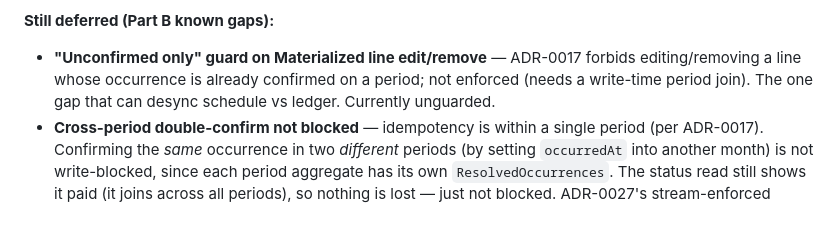
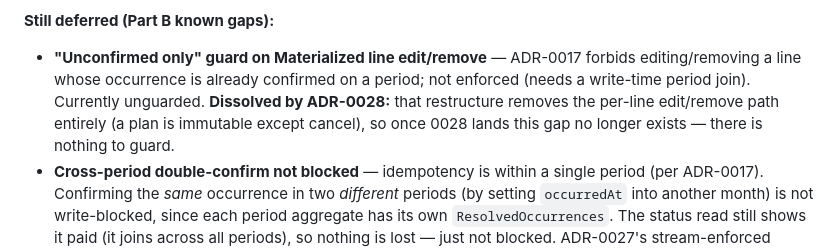
Before and after one commit to Pupp3t33r/LifeOS, a Markdown page: services/money/PLAN.md, the part around one of its changes. Rendered like a GitHub page; blank space fills up the shorter version.

```diff
--- a/services/money/PLAN.md
+++ b/services/money/PLAN.md
@@ -125,7 +125,7 @@ Built (Part B — AccountingPeriod occurrence tracking):
 - Tests: 138 money-suite total, green (adds AccountingPeriod occurrence-idempotency + confirm/skip/status lifecycle).
 
 **Still deferred (Part B known gaps):**
-- **"Unconfirmed only" guard on Materialized line edit/remove** — ADR-0017 forbids editing/removing a line whose occurrence is already confirmed on a period; not enforced (needs a write-time period join). The one gap that can desync schedule vs ledger. Currently unguarded.
+- **"Unconfirmed only" guard on Materialized line edit/remove** — ADR-0017 forbids editing/removing a line whose occurrence is already confirmed on a period; not enforced (needs a write-time period join). Currently unguarded. **Dissolved by ADR-0028:** that restructure removes the per-line edit/remove path entirely (a plan is immutable except cancel), so once 0028 lands this gap no longer exists — there is nothing to guard.
 - **Cross-period double-confirm not blocked** — idempotency is within a single period (per ADR-0017). Confirming the *same* occurrence in two *different* periods (by setting `occurredAt` into another month) is not write-blocked, since each period aggregate has its own `ResolvedOccurrences`. The status read still shows it paid (it joins across all periods), so nothing is lost — just not blocked. ADR-0027's stream-enforced marker (Part C) closes this.
 - **Un-confirm / correct** (`FlowReverted`, ADR-0026) — no reversal/amount-correction of a confirmation yet.
 - **Confirm is on-time only** — the flow routes to `occurredAt`'s period (ADR-0016); a due-date-vs-actual-date mismatch (early pay) gets no `OccurrencePaidInAdvance` marker. That's ADR-0027 (Part C).
```
Also changed, not shown: other parts of services/money/PLAN.md (+1 -1 lines), 2 other files.
